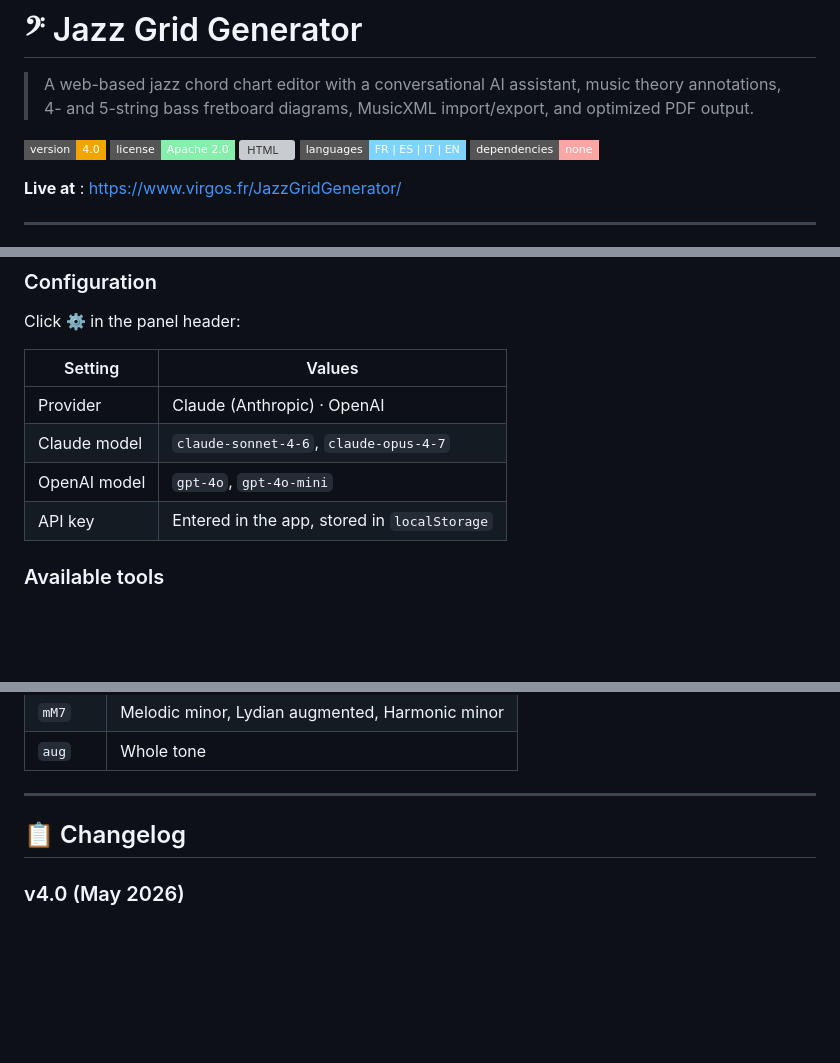
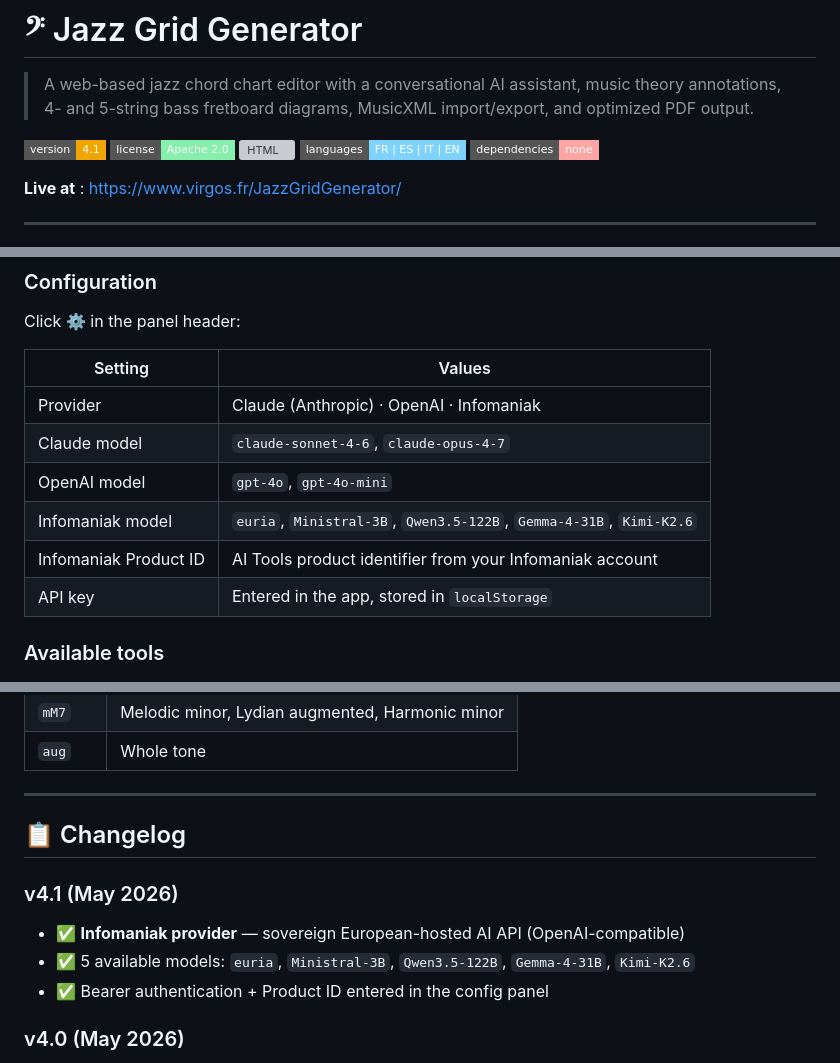
Before and after one commit to virgosfredianilorenzo-cyber/Jazz_grid_generator, a Markdown page: README.en.md, 3 parts joined by grey strips. Rendered like a GitHub page; badges without logos; blank space fills up the shorter version; grey boxes are pictures that could not be loaded.

```diff
--- a/README.en.md
+++ b/README.en.md
@@ -2,7 +2,7 @@
 
 > A web-based jazz chord chart editor with a conversational AI assistant, music theory annotations, 4- and 5-string bass fretboard diagrams, MusicXML import/export, and optimized PDF output.
 
-![Version](https://img.shields.io/badge/version-4.0-f0a500?style=flat-square)
+![Version](https://img.shields.io/badge/version-4.1-f0a500?style=flat-square)
 ![License](https://img.shields.io/badge/license-Apache%202.0-86efac?style=flat-square)
 ![HTML](https://img.shields.io/badge/built%20with-HTML%2FJS-c4b5fd?style=flat-square)
 ![Languages](https://img.shields.io/badge/languages-FR%20%7C%20ES%20%7C%20IT%20%7C%20EN-7dd3fc?style=flat-square)
@@ -113,9 +113,11 @@ Click **⚙** in the panel header:
 
 | Setting | Values |
 |---------|--------|
-| Provider | Claude (Anthropic) · OpenAI |
+| Provider | Claude (Anthropic) · OpenAI · Infomaniak |
 | Claude model | `claude-sonnet-4-6`, `claude-opus-4-7` |
 | OpenAI model | `gpt-4o`, `gpt-4o-mini` |
+| Infomaniak model | `euria`, `Ministral-3B`, `Qwen3.5-122B`, `Gemma-4-31B`, `Kimi-K2.6` |
+| Infomaniak Product ID | AI Tools product identifier from your Infomaniak account |
 | API key | Entered in the app, stored in `localStorage` |
 
 ### Available tools
@@ -225,6 +227,11 @@ Barline, volta, and navigation symbol popup menus automatically reposition to st
 
 ## 📋 Changelog
 
+### v4.1 (May 2026)
+- ✅ **Infomaniak provider** — sovereign European-hosted AI API (OpenAI-compatible)
+- ✅ 5 available models: `euria`, `Ministral-3B`, `Qwen3.5-122B`, `Gemma-4-31B`, `Kimi-K2.6`
+- ✅ Bearer authentication + Product ID entered in the config panel
+
 ### v4.0 (May 2026)
 - ✅ **Conversational AI assistant** — Claude (Sonnet / Opus) and OpenAI (GPT-4o)
 - ✅ 15 AI tools: sections, measures, chords, annotations, metadata, transposition
```
Also changed, not shown: other parts of README.en.md (+1 -1 lines), README.md (+10 -3 lines).
